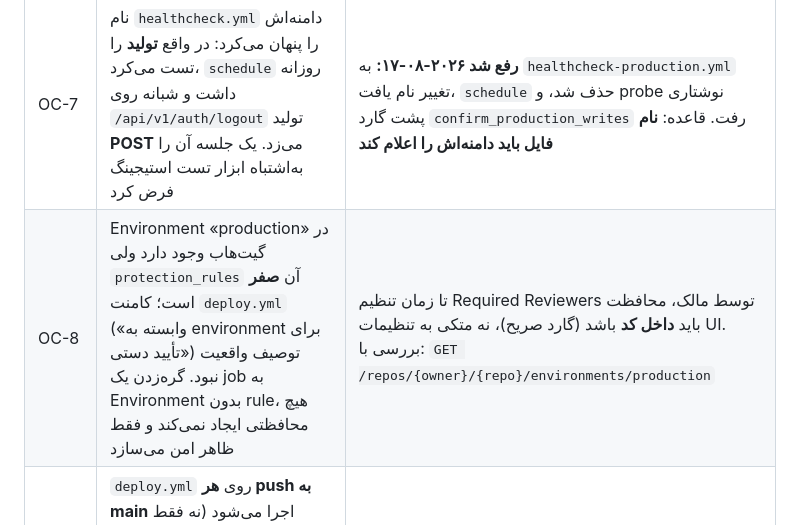
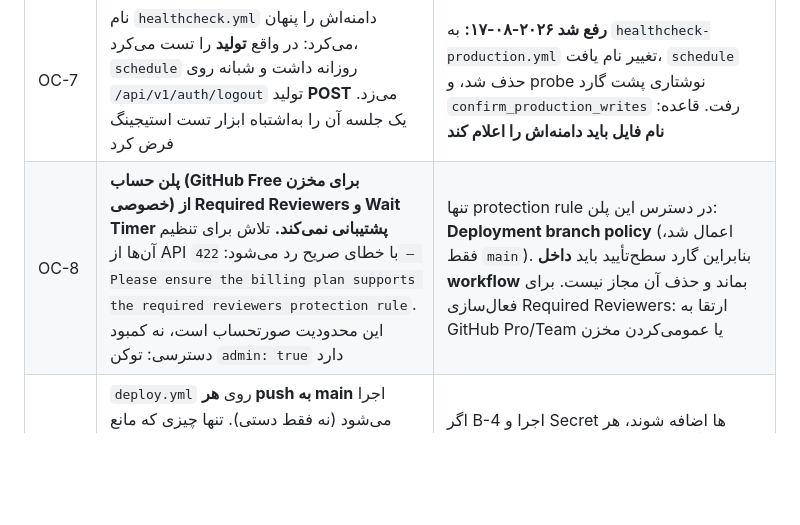
Before and after one commit to veloratrade/veloratrade, a Markdown page: docs/README.md, the part around the change. GitHub-like rendering; blank space fills up the shorter version.

Commit message:
docs: correct OC-8 — Required Reviewers is blocked by billing, not access
Tested directly against the API rather than assumed. The PAT holds
admin:true, so this is not a permissions gap: GitHub rejects both
required_reviewers and wait_timer with 422 'Please ensure the billing
plan supports...' on a Free plan private repo.

Consequence recorded: the only protection rule available here is the
deployment branch policy, so the in-workflow approval guard is load
bearing and must not be removed.

```diff
--- a/docs/README.md
+++ b/docs/README.md
@@ -135,7 +135,7 @@ git diff docs-baseline-v1..main -- docs/
 | OC-5 | Migration `v0.2` با گرامر MySQL 8 ناسازگار است | یافته F-13 — قبل از اجرا dialect بررسی شود |
 | OC-6 | Runner گیت‌هاب به هاست دسترسی دارد؛ سندباکس چت ندارد | انتقال فایل فقط از Actions. **اصلاح ۲۰۲۶-۰۸-۱۷:** تست HTTP از چت هم برای `staging.veloratrade.ir` ممکن **نیست** (نتیجه: timeout/`000`) — این خرابی استیجینگ نیست، همان silent-drop بند OC-1 است. تست استیجینگ فقط از Actions |
 | OC-7 | نام `healthcheck.yml` دامنه‌اش را پنهان می‌کرد: در واقع **تولید** را تست می‌کرد، `schedule` روزانه داشت و شبانه روی `/api/v1/auth/logout` تولید **POST** می‌زد. یک جلسه آن را به‌اشتباه ابزار تست استیجینگ فرض کرد | **رفع شد ۲۰۲۶-۰۸-۱۷:** به `healthcheck-production.yml` تغییر نام یافت، `schedule` حذف شد، و probe نوشتاری پشت گارد `confirm_production_writes` رفت. قاعده: **نام فایل باید دامنه‌اش را اعلام کند** |
-| OC-8 | Environment «production» در گیت‌هاب وجود دارد ولی `protection_rules` آن **صفر** است؛ کامنت `deploy.yml` («وابسته به environment برای تأیید دستی») توصیف واقعیت نبود. گره‌زدن یک job به Environment بدون rule، هیچ محافظتی ایجاد نمی‌کند و فقط ظاهر امن می‌سازد | تا زمان تنظیم Required Reviewers توسط مالک، محافظت باید **داخل کد** باشد (گارد صریح)، نه متکی به تنظیمات UI. بررسی با: `GET /repos/{owner}/{repo}/environments/production` |
+| OC-8 | **پلن حساب (GitHub Free برای مخزن خصوصی) از Required Reviewers و Wait Timer پشتیبانی نمی‌کند.** تلاش برای تنظیم آن‌ها از API با خطای صریح رد می‌شود: `422 — Please ensure the billing plan supports the required reviewers protection rule`. این محدودیت صورتحساب است، نه کمبود دسترسی: توکن `admin: true` دارد | تنها protection rule در دسترس این پلن: **Deployment branch policy** (اعمال شد، فقط `main`). بنابراین گارد سطح‌تأیید باید **داخل workflow** بماند و حذف آن مجاز نیست. برای فعال‌سازی Required Reviewers: ارتقا به GitHub Pro/Team یا عمومی‌کردن مخزن |
 | OC-9 | `deploy.yml` روی **هر push به main** اجرا می‌شود (نه فقط دستی). تنها چیزی که مانع رسیدن فایل به تولید می‌شود، نبودِ Secret های `FTP_*` است — خطای امن، ولی گارد نیست. ۲۳ اجرا، همه با شکست `Input required and not supplied: server` | اگر B-4 اجرا و Secret ها اضافه شوند، هر push مستقیماً روی تولید می‌نشیند. پیش از آن باید تریگر `push` بازبینی و Required Reviewers فعال شود — ثبت‌شده در B-9 |
 
 ## 7. وضعیت جاری و کارهای باز (Living Section)
```
